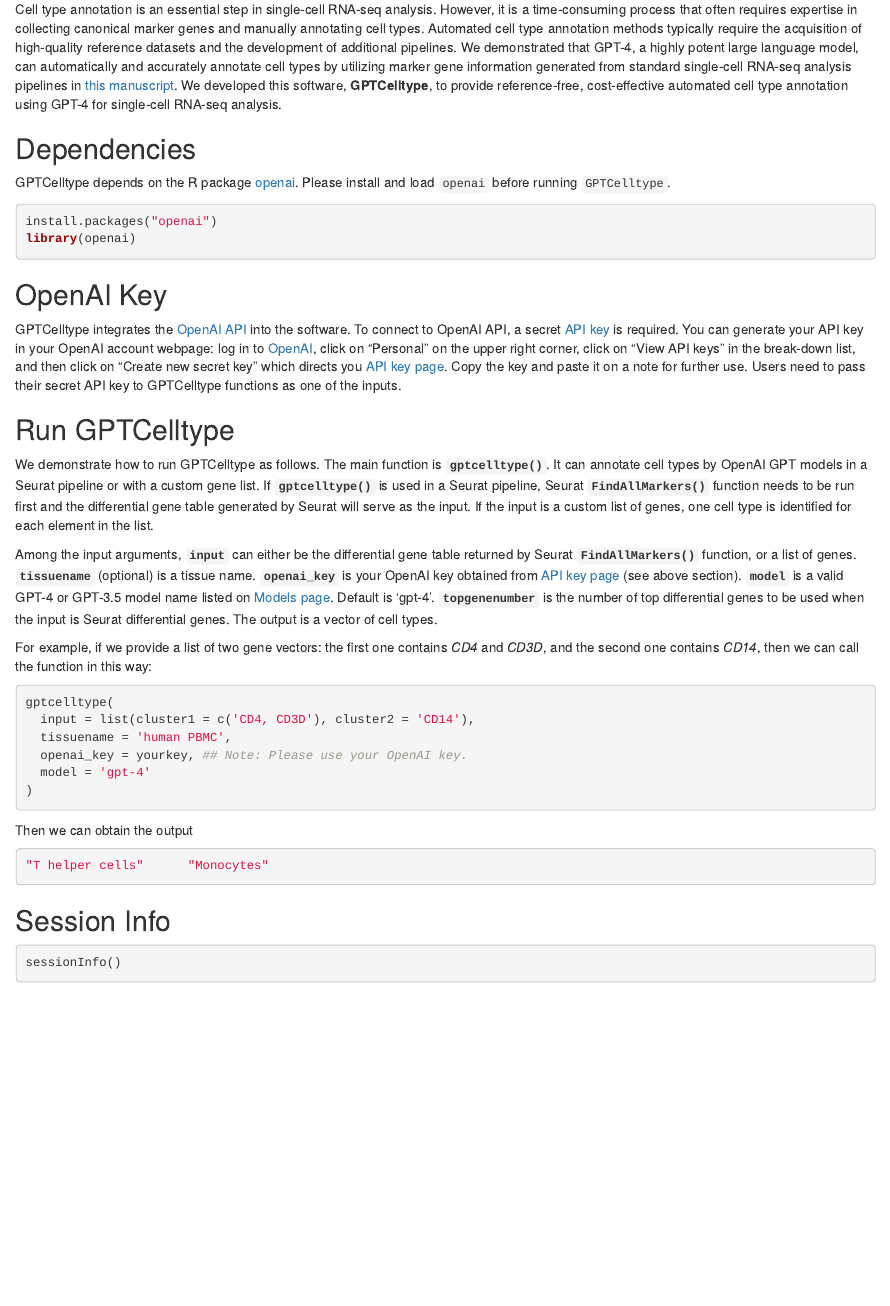
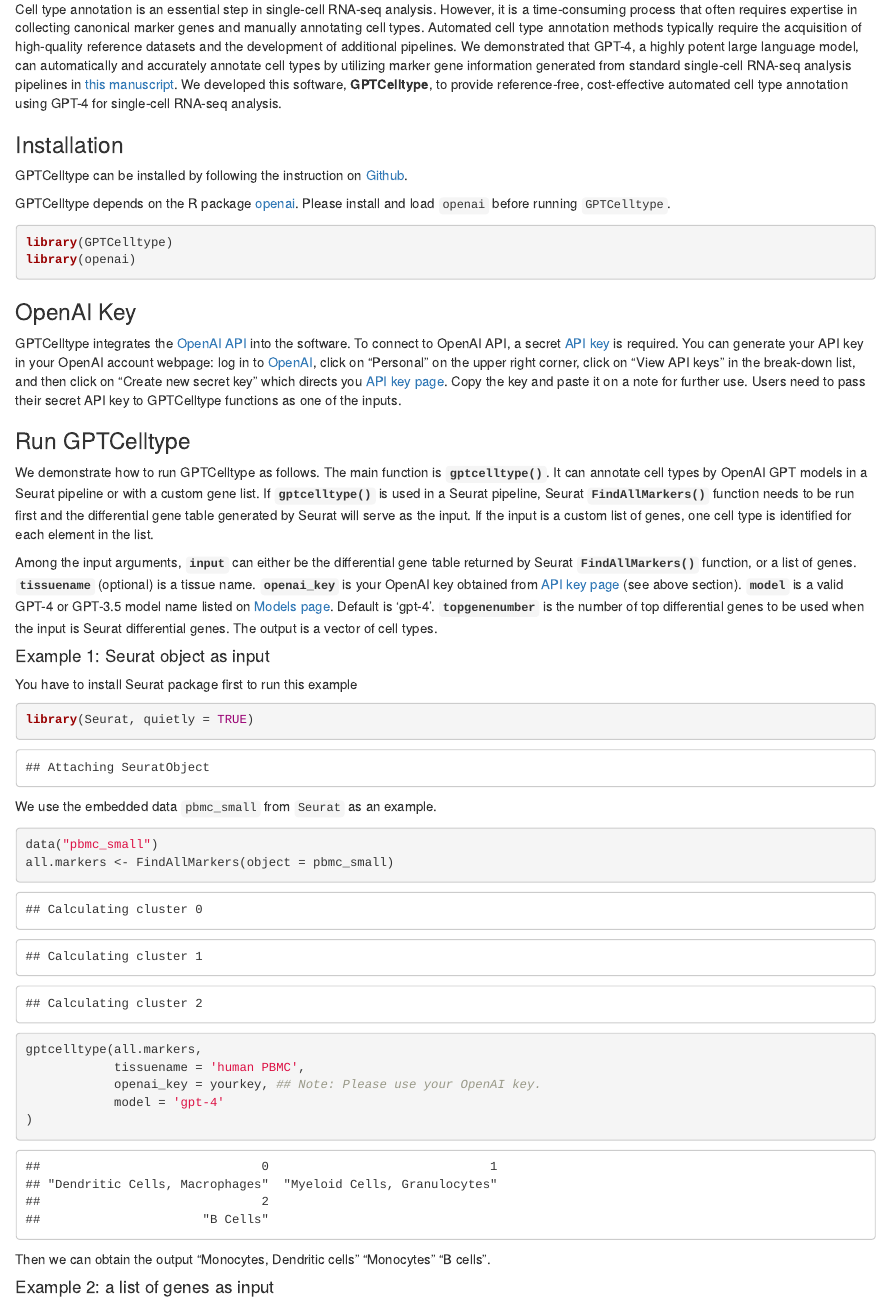
Before and after one commit to Winnie09/GPTCelltype, an R Markdown document (vignettes/gptcelltype.Rmd): the page in a window 1100 px wide, from 350 px down. The pictures show the output file vignettes/gptcelltype.html that the author committed with the source, opened offline.

Commit message:
R CMD CHECK ok

````diff
--- a/vignettes/gptcelltype.Rmd
+++ b/vignettes/gptcelltype.Rmd
@@ -7,9 +7,9 @@
 - $^2$Department of Biostatistics and Bioinformatics, Duke University School of Medicine
 - $^*$ corresponding authors
 output:
-  pdf_document: default
   html_document:
     df_print: paged
+  pdf_document: default
 ---
 
 ```{r setup, include=FALSE}
@@ -22,20 +22,23 @@
 We developed this software, **GPTCelltype**, to provide reference-free, cost-effective automated cell type annotation using GPT-4 for single-cell RNA-seq analysis.
 
 
-## Dependencies
+### Installation
+
+GPTCelltype can be installed by following the instruction on [Github](https://github.com/Winnie09/GPTCelltype).
+
 GPTCelltype depends on the R package [openai](https://cran.r-project.org/web/packages/openai/index.html). Please install and load `openai` before running `GPTCelltype`.
 
-```{r eval = FALSE}
-install.packages("openai")
+```{r}
+library(GPTCelltype)
 library(openai)
 ```
 
-## OpenAI Key
+### OpenAI Key
 
 GPTCelltype integrates the [OpenAI API](https://platform.openai.com/account/api-keys) into the software. To connect to OpenAI API, a secret [API key](https://platform.openai.com/account/api-keys) is required. You can generate your API key in your OpenAI account webpage: log in to [OpenAI](https://openai.com/), click on "Personal" on the upper right corner, click on "View API keys" in the break-down list, and then click on "Create new secret key" which directs you [API key page](https://platform.openai.com/account/api-keys). Copy the key and paste it on a note for further use. Users need to pass their secret API key to GPTCelltype functions as one of the inputs.
 
 
-## Run GPTCelltype
+### Run GPTCelltype
 
 We demonstrate how to run GPTCelltype as follows.  The main function is **`gptcelltype()`**. It can annotate cell types by OpenAI GPT models in a Seurat pipeline or with a custom gene list. If **`gptcelltype()`** is used in a Seurat pipeline, Seurat **`FindAllMarkers()`** function needs to be run first and the differential gene table generated by Seurat will serve as the input. If the input is a custom list of genes, one cell type is identified for each element in the list.
 
@@ -45,9 +48,35 @@
 **`model`** is a valid GPT-4 or GPT-3.5 model name listed on [Models page](https://platform.openai.com/docs/models). Default is 'gpt-4'.
 **`topgenenumber`** is the number of top differential genes to be used when the input is Seurat differential genes. The output is a vector of cell types.
 
+```{r echo = FALSE}
+yourkey = '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'
+```
+
+#### Example 1: Seurat object as input
+
+You have to install Seurat package first to run this example
+
+```{r}
+library(Seurat, quietly = TRUE)
+```
+
+We use the embedded data `pbmc_small` from `Seurat` as an example.
+```{r}
+data("pbmc_small")
+all.markers <- FindAllMarkers(object = pbmc_small)
+gptcelltype(all.markers,
+            tissuename = 'human PBMC',
+            openai_key = yourkey, ## Note: Please use your OpenAI key.
+            model = 'gpt-4'
+)
+```
+
+Then we can obtain the output "Monocytes, Dendritic cells" "Monocytes" "B cells".
+
+####  Example 2: a list of genes as input
 
 For example, if we provide a list of two gene vectors: the first one contains *CD4* and *CD3D*, and the second one contains *CD14*, then we can call the function in this way:
-```{r eval = FALSE}
+```{r}
 gptcelltype(
   input = list(cluster1 = c('CD4, CD3D'), cluster2 = 'CD14'),
   tissuename = 'human PBMC',
@@ -56,12 +85,10 @@
 )
 ```
 
-Then we can obtain the output
-```{r eval = FALSE}
-"T helper cells"      "Monocytes"
-```
+Then we can obtain the output "T helper cells" "Monocytes".
 
-## Session Info
+
+### Session Info
 ```{r}
 sessionInfo()
 ```
````
Also changed, not shown: R/gptcelltype.R (+2 -3 lines), vignettes/gptcelltype.html, vignettes/gptcelltype.Rmd (2 more changed lines), 4 other files.
